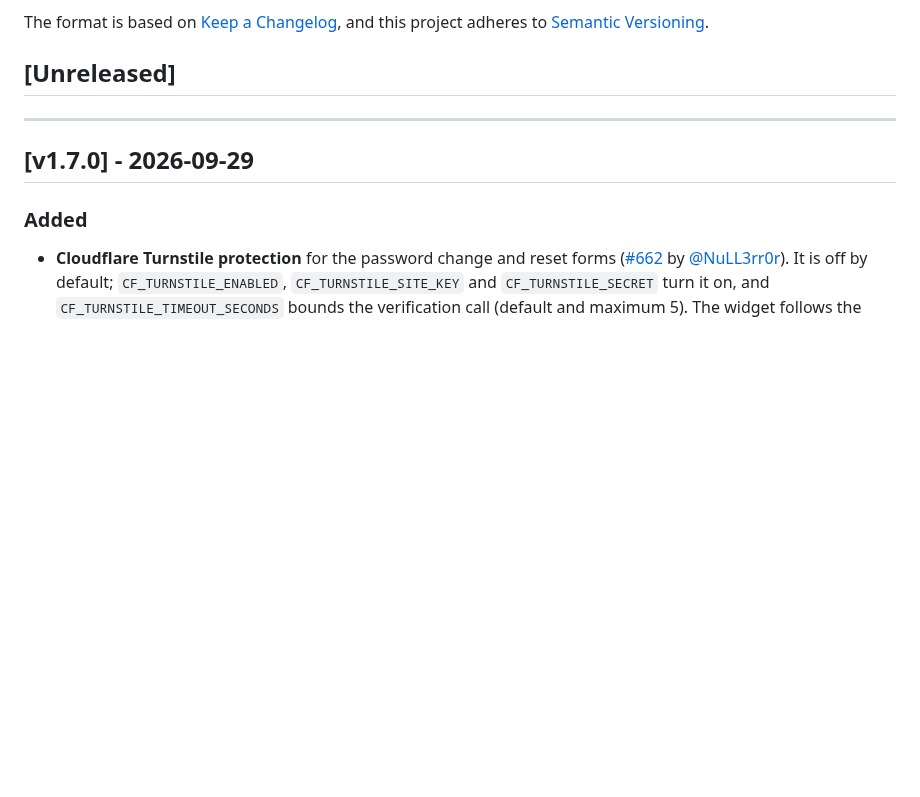
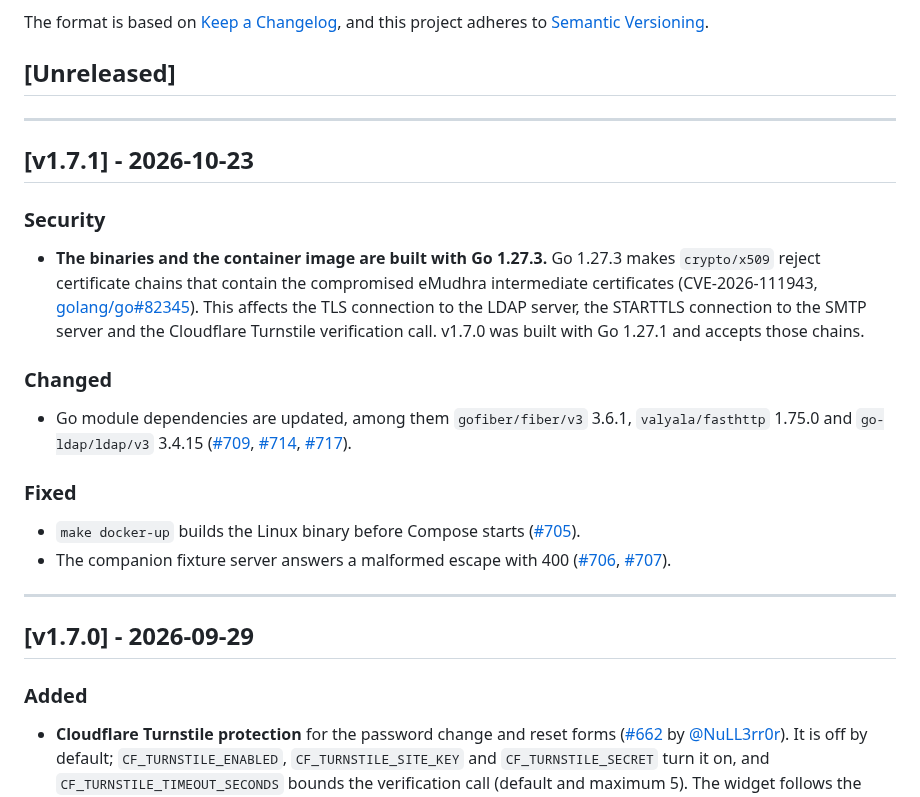
Before and after one commit to netresearch/ldap-selfservice-password-changer, a Markdown page: CHANGELOG.md, the part around the change. Drawn GitHub-style; blank space fills up the shorter version.

Commit message:
chore(release): 1.7.1
Records the release in CHANGELOG.md. The release ships binaries and
an image built with Go 1.27.3, which rejects certificate chains
through the compromised eMudhra intermediates (CVE-2026-111943).

Assisted-by: claude-code:claude-opus-5-5
Agent-Session: a7cc59d7-27f5-4ce3-8878-7b925bfd4aa3
Agent-Host: 0493f0
Signed-off-by: Sebastian Mendel <info@sebastianmendel.de>

```diff
--- a/CHANGELOG.md
+++ b/CHANGELOG.md
@@ -6,6 +6,33 @@ The format is based on [Keep a Changelog](https://keepachangelog.com/en/1.0.0/),
 and this project adheres to [Semantic Versioning](https://semver.org/spec/v2.0.0.html).
 
 ## [Unreleased]
+
+---
+
+## [v1.7.1] - 2026-10-23
+
+### Security
+
+- **The binaries and the container image are built with Go 1.27.3.** Go 1.27.3 makes `crypto/x509` reject certificate
+  chains that contain the compromised eMudhra intermediate certificates (CVE-2026-111943,
+  [golang/go#82345](https://github.com/golang/go/issues/82345)). This affects the TLS connection to the LDAP server, the
+  STARTTLS connection to the SMTP server and the Cloudflare Turnstile verification call. v1.7.0 was built with Go 1.27.1 and accepts those chains.
+
+### Changed
+
+- Go module dependencies are updated, among them `gofiber/fiber/v3` 3.6.1, `valyala/fasthttp` 1.75.0 and
+  `go-ldap/ldap/v3` 3.4.15
+  ([#709](https://github.com/netresearch/ldap-selfservice-password-changer/pull/709),
+  [#714](https://github.com/netresearch/ldap-selfservice-password-changer/pull/714),
+  [#717](https://github.com/netresearch/ldap-selfservice-password-changer/pull/717)).
+
+### Fixed
+
+- `make docker-up` builds the Linux binary before Compose starts
+  ([#705](https://github.com/netresearch/ldap-selfservice-password-changer/pull/705)).
+- The companion fixture server answers a malformed escape with 400
+  ([#706](https://github.com/netresearch/ldap-selfservice-password-changer/pull/706),
+  [#707](https://github.com/netresearch/ldap-selfservice-password-changer/pull/707)).
 
 ---
 
```
